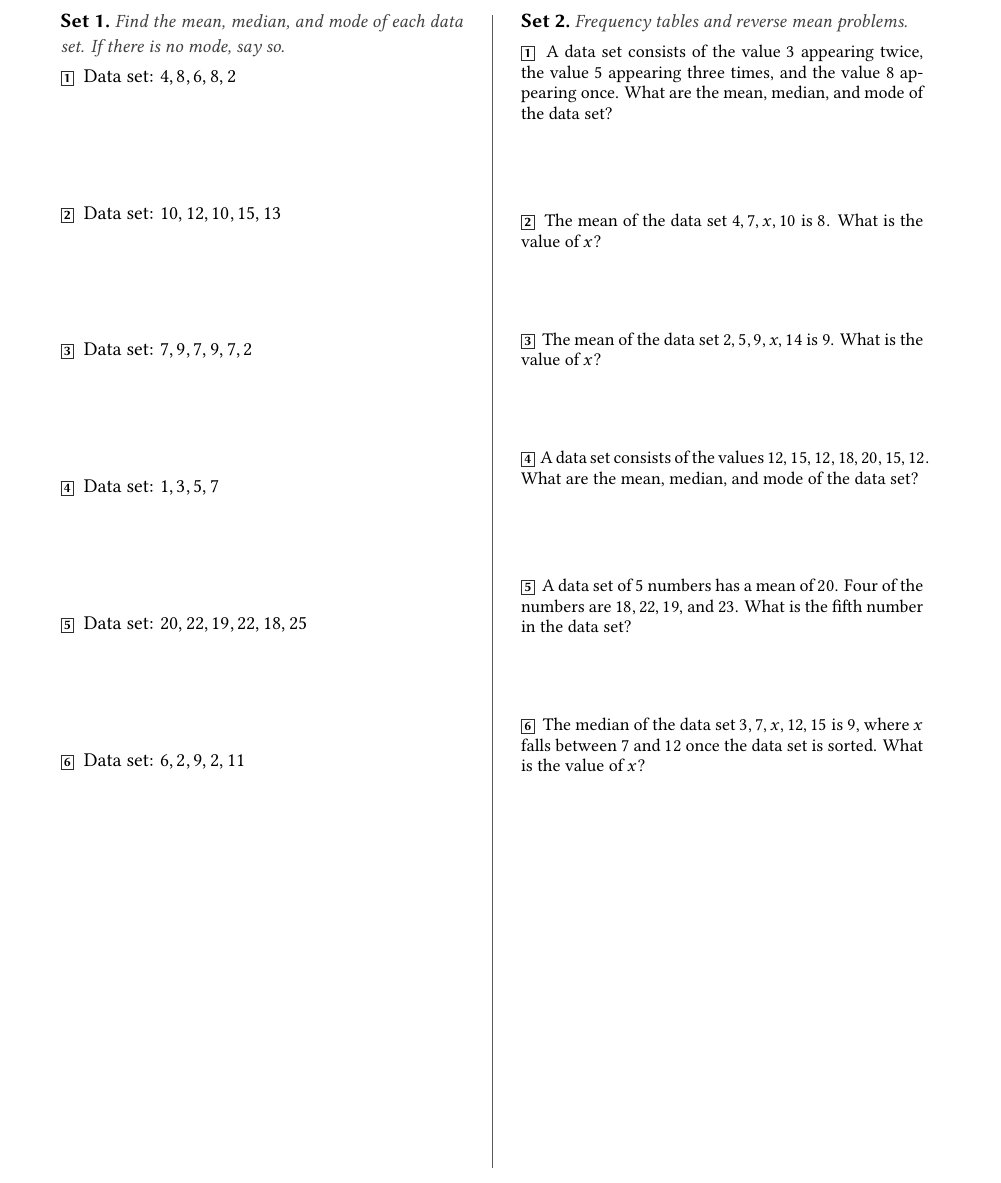
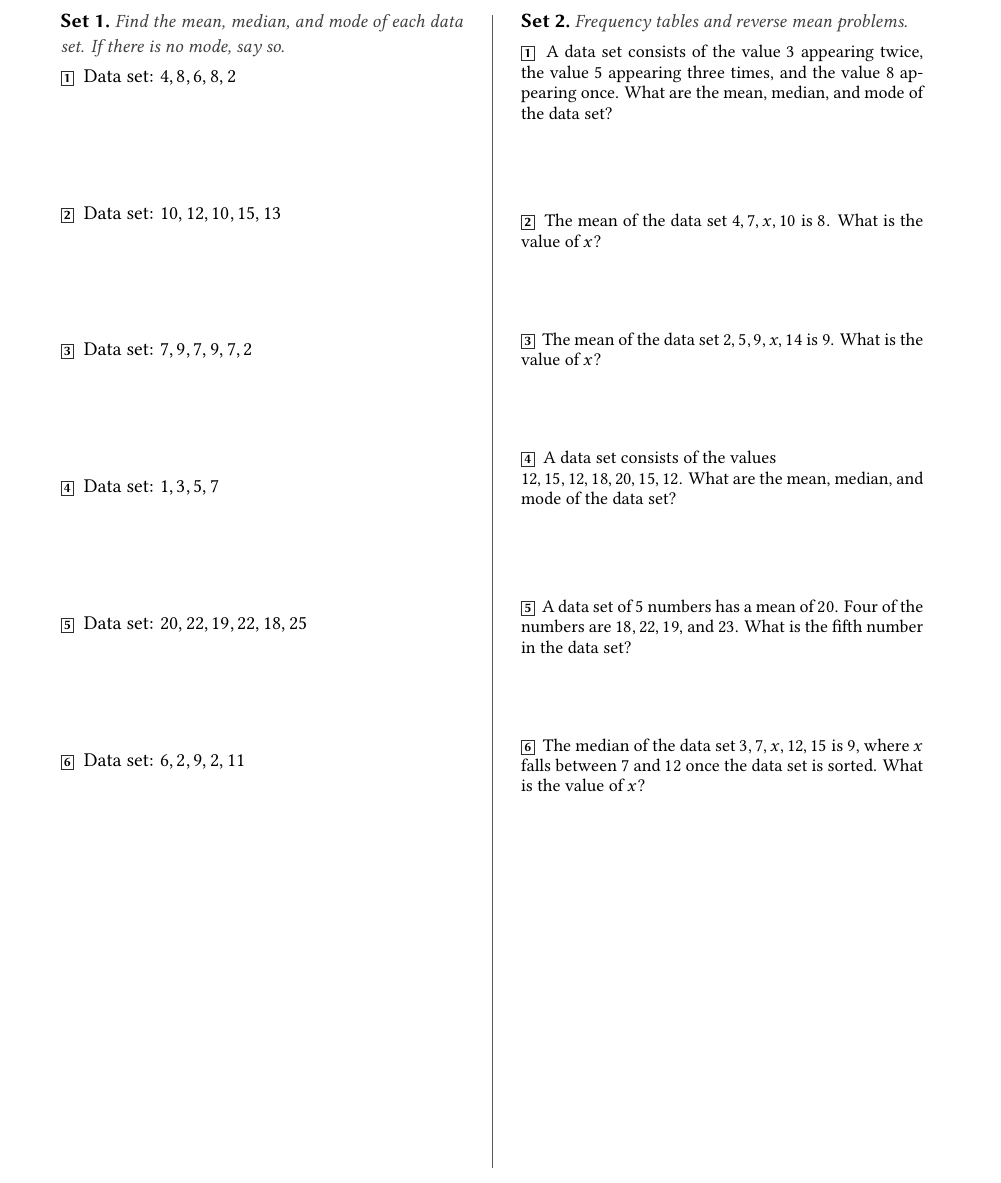
Before and after one commit to forvonworks/SAT1200, a LaTeX document (book2/lesson-15-statistics-fundamentals/lesson15-typeset.tex): part of page 1 of 10, cut so that both start at the same text. Compiled offline with XeLaTeX.

Commit message:
Book 2 Lesson 15: clear overfull boxes with line breaks only (no text change)
Co-Authored-By: Claude Haiku 5.5 <noreply@anthropic.com>
Claude-Session: https://claude.ai/code/session_01V1ZHRiA6AWquB6FLeUjbXo

```diff
--- a/book2/lesson-15-statistics-fundamentals/lesson15-typeset.tex
+++ b/book2/lesson-15-statistics-fundamentals/lesson15-typeset.tex
@@ -139,7 +139,7 @@
 \noindent\pnum{1} A data set consists of the value $3$ appearing twice, the value $5$ appearing three times, and the value $8$ appearing once. What are the mean, median, and mode of the data set?\\[18mm]
 \noindent\pnum{2} The mean of the data set $4, 7, x, 10$ is $8$. What is the value of $x$?\\[16mm]
 \noindent\pnum{3} The mean of the data set $2, 5, 9, x, 14$ is $9$. What is the value of $x$?\\[16mm]
-\noindent\pnum{4} A data set consists of the values $12, 15, 12, 18, 20, 15, 12$. What are the mean, median, and mode of the data set?\\[18mm]
+\noindent\pnum{4} A data set consists of the values\\ $12, 15, 12, 18, 20, 15, 12$. What are the mean, median, and mode of the data set?\\[18mm]
 \noindent\pnum{5} A data set of $5$ numbers has a mean of $20$. Four of the numbers are $18, 22, 19,$ and $23$. What is the fifth number in the data set?\\[16mm]
 \noindent\pnum{6} The median of the data set $3, 7, x, 12, 15$ is $9$, where $x$ falls between $7$ and $12$ once the data set is sorted. What is the value of $x$?\\[0mm]
 }
```
Also changed, not shown: book2/lesson-15-statistics-fundamentals/lesson15-typeset.pdf, book2/lesson-15-statistics-fundamentals/lesson15-typeset.tex (2 more changed lines).
